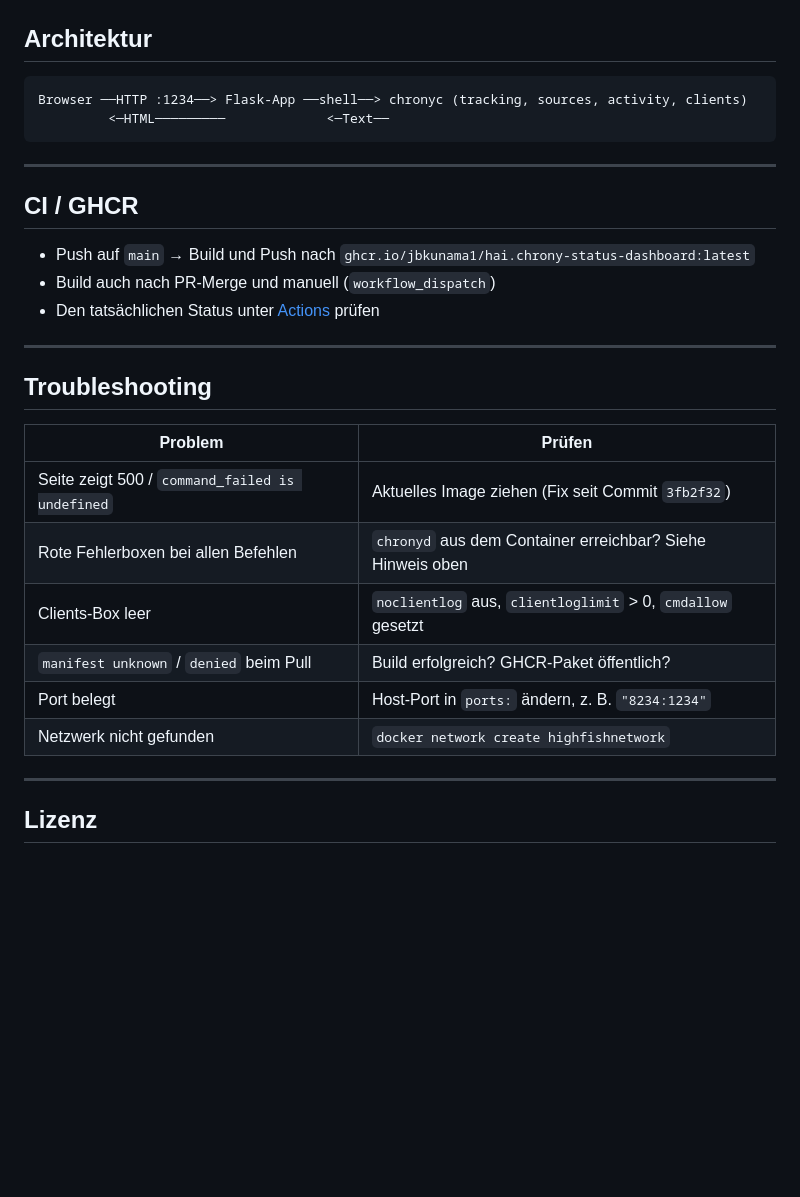
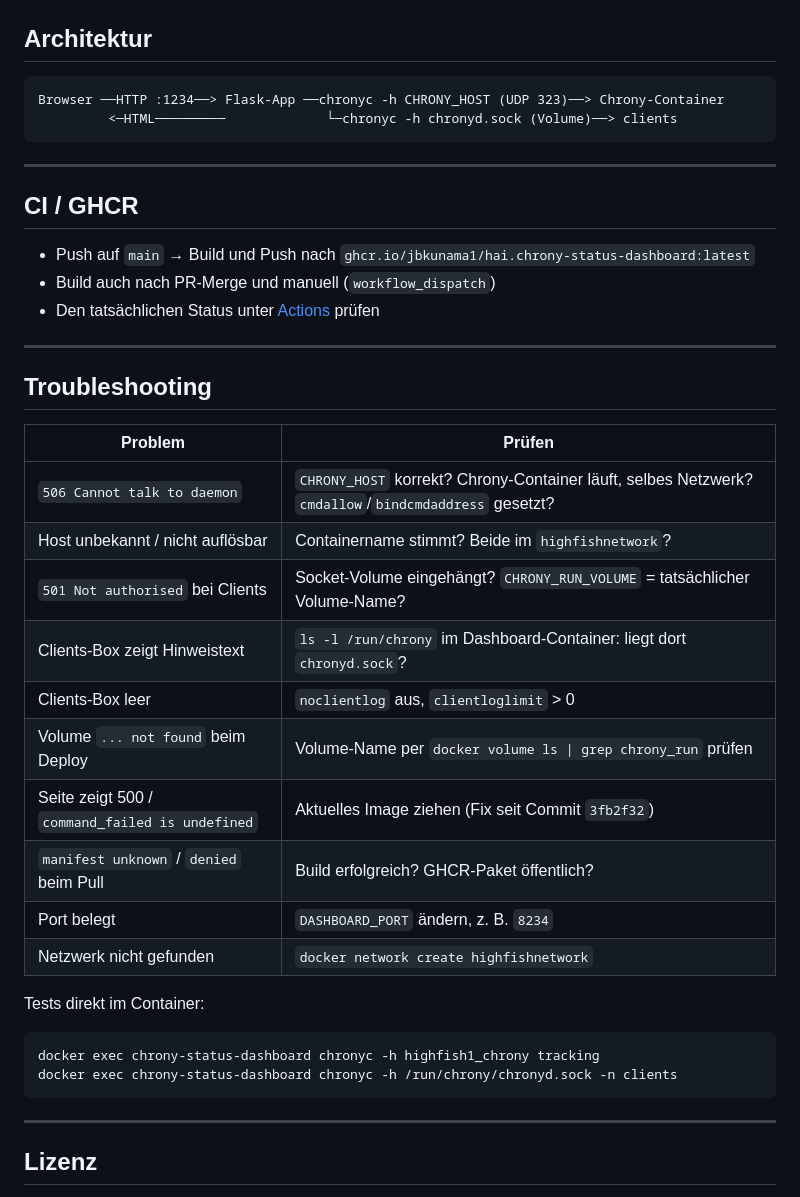
Before and after one commit to jbkunama1/hAI.chrony-status-dashboard, a Markdown page: README.md, the part around one of its changes. GitHub-like rendering; blank space fills up the shorter version.

````diff
--- a/README.md
+++ b/README.md
@@ -116,8 +154,8 @@ hAI.chrony-status-dashboard/
 ## Architektur
 
 ```text
-Browser ──HTTP :1234──> Flask-App ──shell──> chronyc (tracking, sources, activity, clients)
-         <─HTML─────────             <─Text──
+Browser ──HTTP :1234──> Flask-App ──chronyc -h CHRONY_HOST (UDP 323)──> Chrony-Container
+         <─HTML─────────             └─chronyc -h chronyd.sock (Volume)──> clients
 ```
 
 ---
@@ -134,12 +172,23 @@ Browser ──HTTP :1234──> Flask-App ──shell──> chronyc (tracking,
 
 | Problem | Prüfen |
 |---|---|
+| `506 Cannot talk to daemon` | `CHRONY_HOST` korrekt? Chrony-Container läuft, selbes Netzwerk? `cmdallow`/`bindcmdaddress` gesetzt? |
+| Host unbekannt / nicht auflösbar | Containername stimmt? Beide im `highfishnetwork`? |
+| `501 Not authorised` bei Clients | Socket-Volume eingehängt? `CHRONY_RUN_VOLUME` = tatsächlicher Volume-Name? |
+| Clients-Box zeigt Hinweistext | `ls -l /run/chrony` im Dashboard-Container: liegt dort `chronyd.sock`? |
+| Clients-Box leer | `noclientlog` aus, `clientloglimit` > 0 |
+| Volume `... not found` beim Deploy | Volume-Name per `docker volume ls \| grep chrony_run` prüfen |
 | Seite zeigt 500 / `command_failed is undefined` | Aktuelles Image ziehen (Fix seit Commit `3fb2f32`) |
-| Rote Fehlerboxen bei allen Befehlen | `chronyd` aus dem Container erreichbar? Siehe Hinweis oben |
-| Clients-Box leer | `noclientlog` aus, `clientloglimit` > 0, `cmdallow` gesetzt |
 | `manifest unknown` / `denied` beim Pull | Build erfolgreich? GHCR-Paket öffentlich? |
-| Port belegt | Host-Port in `ports:` ändern, z. B. `"8234:1234"` |
+| Port belegt | `DASHBOARD_PORT` ändern, z. B. `8234` |
 | Netzwerk nicht gefunden | `docker network create highfishnetwork` |
+
+Tests direkt im Container:
+
+```bash
+docker exec chrony-status-dashboard chronyc -h highfish1_chrony tracking
+docker exec chrony-status-dashboard chronyc -h /run/chrony/chronyd.sock -n clients
+```
 
 ---
 
````
Also changed, not shown: other parts of README.md (+47 -9 lines).
